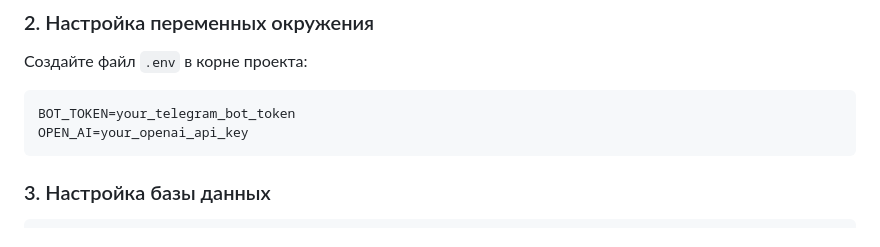
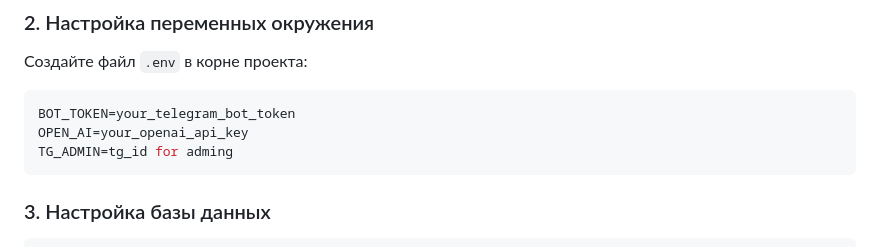
Before and after one commit to fffoke/anticor, a Markdown page: README.md, the part around the change. Rendered like a GitHub page.

Commit message:
Update README with TG_ADMIN environment variable
Added TG_ADMIN variable to environment setup instructions.

````diff
--- a/README.md
+++ b/README.md
@@ -44,6 +44,7 @@ pip install -r requirements.txt
 ```env
 BOT_TOKEN=your_telegram_bot_token
 OPEN_AI=your_openai_api_key
+TG_ADMIN=tg_id for adming
 ```
 
 ### 3. Настройка базы данных
````
